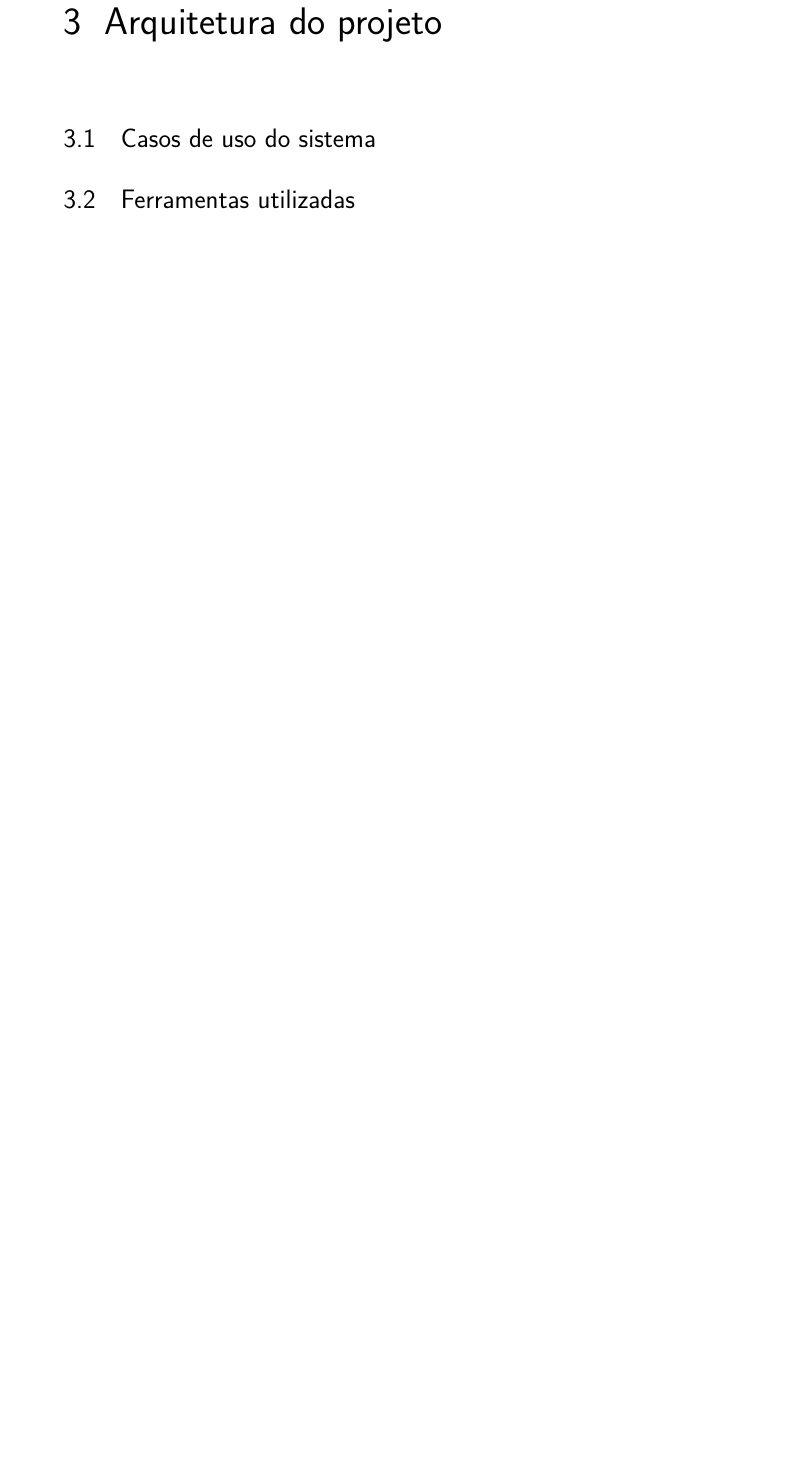
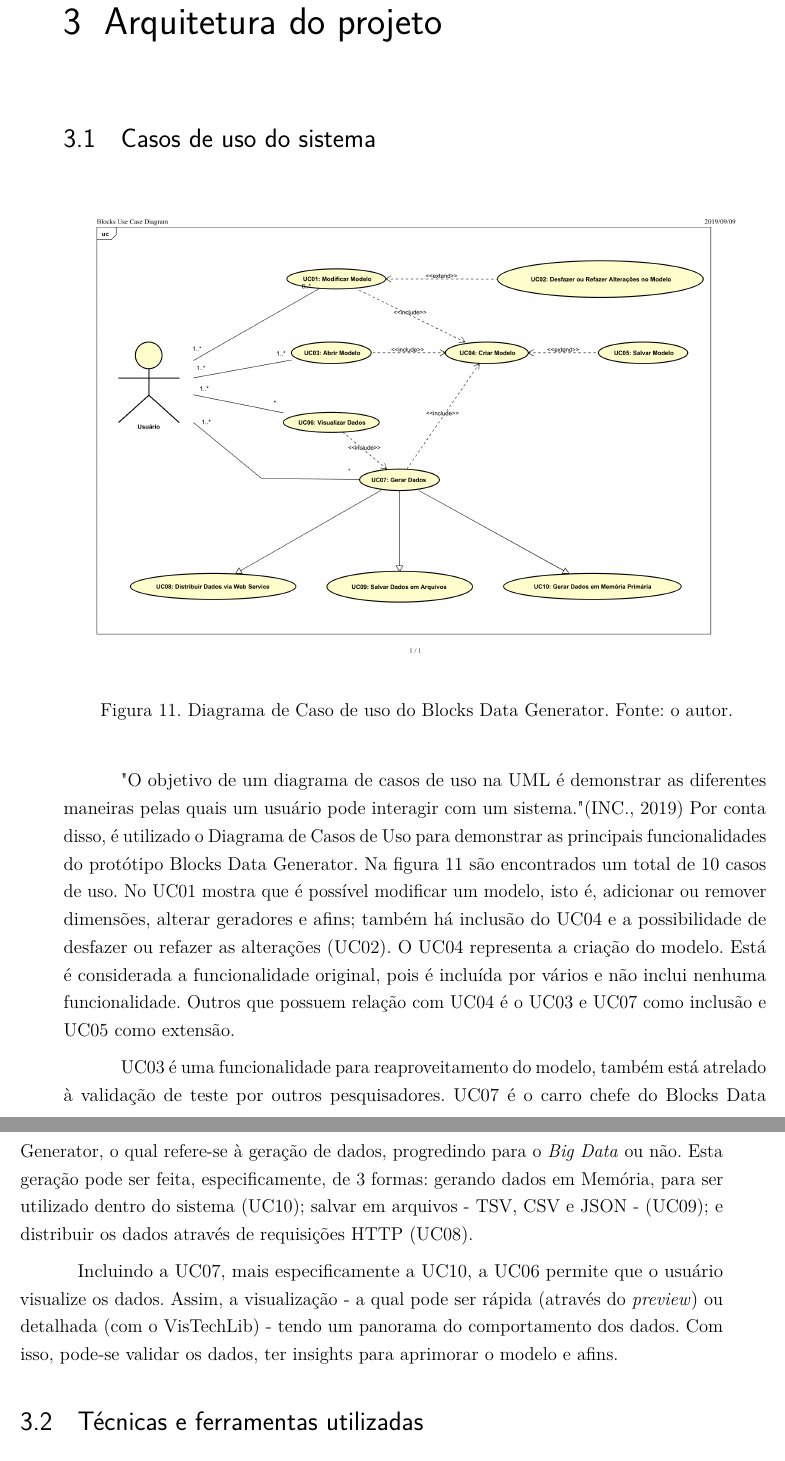
Before and after one commit to jairofilho79/TCC-CBCC-2019, a LaTeX thesis (abntex2-modelo-trabalho-academico.tex): part of page 43 of 63 before the commit and two parts of pages 43 and 44 of 63 after it, the two joined at a grey line, cut so that both start at the same text, the shorter picture padded with empty space. Compiled offline with pdfLaTeX.

Commit message:
Seção 3 concluída

```diff
--- a/abntex2-modelo-trabalho-academico.tex
+++ b/abntex2-modelo-trabalho-academico.tex
@@ -728,10 +728,31 @@ Lauro César Araujo
 % ---
 
 %-- TODO:
-		%Inserir metodologia do teste de IHC
-			%Vai ser um teste de usabilidade.
 		%Inserir os Casos de Uso
 		%Inserir as ferramentas utilizadas
 	\section{Casos de uso do sistema}
-	\section{Ferramentas utilizadas}
+	\begin{figure}[h!]
+		\centering
+		\includegraphics[width=\linewidth]{./figures/prototipo/diagramaUC.png}
+		\caption{Diagrama de Caso de uso do Blocks Data Generator. Fonte: o autor.}
+		\label{fig:diagramaUC}
+	\end{figure}
+	"O objetivo de um diagrama de casos de uso na UML é demonstrar as diferentes maneiras pelas quais um usuário pode interagir com um sistema." \cite{UCdefinition}
+	Por conta disso, é utilizado o Diagrama de Casos de Uso para demonstrar as principais funcionalidades do protótipo Blocks Data Generator.
+	Na figura \ref{fig:diagramaUC} são encontrados um total de 10 casos de uso.
+	No UC01 mostra que é possível modificar um modelo, isto é, adicionar ou remover dimensões, alterar geradores e afins; também há inclusão do UC04 e a possibilidade de desfazer ou refazer as alterações (UC02).
+	O UC04 representa a criação do modelo.
+	Está é considerada a funcionalidade original, pois é incluída por vários e não inclui nenhuma funcionalidade.
+	Outros que possuem relação com UC04 é o UC03 e UC07 como inclusão e UC05 como extensão.
+	\par
+	UC03 é uma funcionalidade para reaproveitamento do modelo, também está atrelado à validação de teste por outros pesquisadores.
+	UC07 é o carro chefe do Blocks Data Generator, o qual refere-se à geração de dados, progredindo para o \emph{Big Data} ou não.
+	Esta geração pode ser feita, especificamente, de 3 formas: gerando dados em Memória, para ser utilizado dentro do sistema (UC10);
+		salvar em arquivos - TSV, CSV e JSON - (UC09);
+		e distribuir os dados através de requisições HTTP (UC08).
+	\par
+	Incluindo a UC07, mais especificamente a UC10, a UC06 permite que o usuário visualize os dados.
+	Assim, a visualização - a qual pode ser rápida (através do \emph{preview}) ou detalhada (com o VisTechLib) - tendo um panorama do comportamento dos dados.
+	Com isso, pode-se validar os dados, ter insights para aprimorar o modelo e afins.
 
+	\section{Técnicas e ferramentas utilizadas}
```
Also changed, not shown: abntex2-modelo-references.bib (+13 -0 lines), abntex2-modelo-trabalho-academico.pdf, figures/prototipo/diagramaUC.png (added), abntex2-modelo-trabalho-academico.tex (8 more changed lines).
